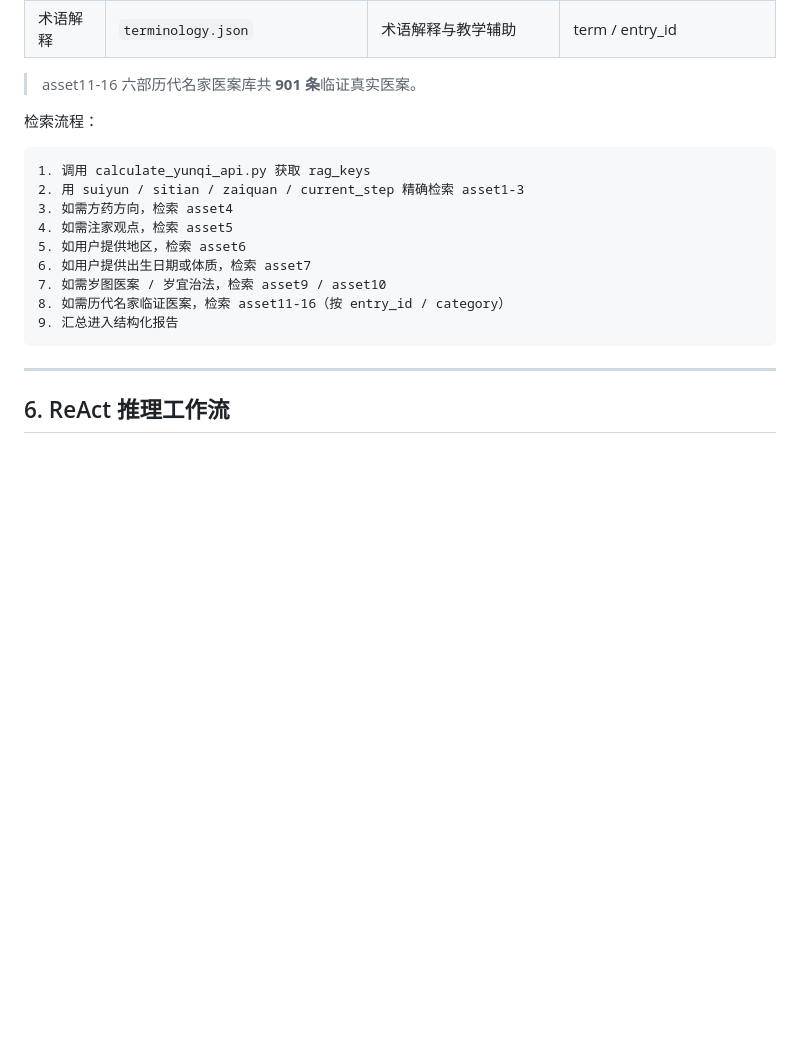
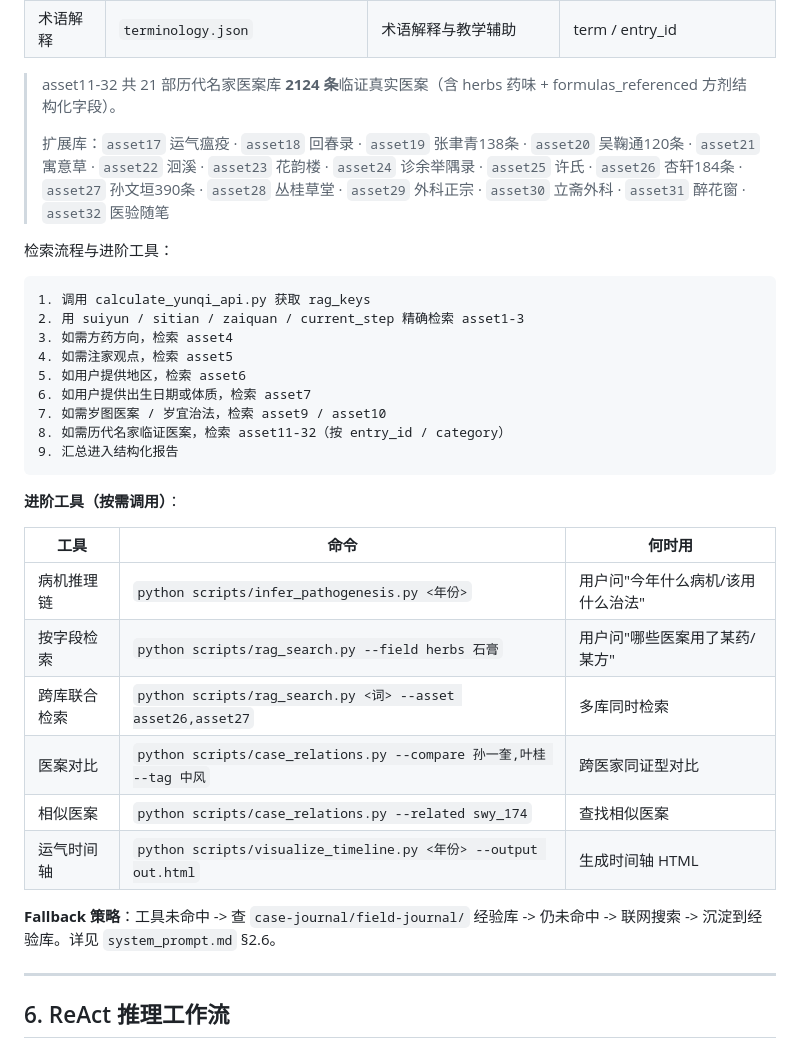
Before and after one commit to dhicoc/wuyun-liuqi-skills, a Markdown page: README_AI.md, the part around the change. Rendered like a GitHub page; blank space fills up the shorter version.

Commit message:
docs: README_AI.md 同步全部新工具+fallback策略+经验库示例
README_AI.md 是 agent 激活后第二个读取的文件，之前严重过时：
- 医案库只列到asset16"901条"，未提asset17-32（2124条）
- 完全没有infer_pathogenesis/case_relations/--field等新工具
- 没有fallback策略和经验库指引

更新：
1. 医案库列表 asset11-32 共2124条（含herbs+formulas_referenced）
2. 检索流程补充进阶工具表（病机推理/按字段/跨库/对比/相似/时间轴）
3. 补充Fallback策略指引（详见system_prompt §2.6）
4. system_prompt §2.6 补充具体fallback示例（防风通圣散现代应用）

本地22项CI同款测试全绿后推送。

Co-Authored-By: InsCode (deepseek-v4-flash-free) <noreply@inscode.net>

````diff
--- a/README_AI.md
+++ b/README_AI.md
@@ -261,9 +261,11 @@ node scripts/calculate_yunqi_api.js <YYYY-MM-DD> --json
 | 临证指南医案 | `asset16_ye_cases.json` | 清·叶桂，辨证精审含华岫云按语 | `entry_id` / `category` |
 | 术语解释 | `terminology.json` | 术语解释与教学辅助 | term / entry_id |
 
-> asset11-16 六部历代名家医案库共 **901 条**临证真实医案。
+> asset11-32 共 21 部历代名家医案库 **2124 条**临证真实医案（含 herbs 药味 + formulas_referenced 方剂结构化字段）。
+>
+> 扩展库：`asset17` 运气瘟疫 · `asset18` 回春录 · `asset19` 张聿青138条 · `asset20` 吴鞠通120条 · `asset21` 寓意草 · `asset22` 洄溪 · `asset23` 花韵楼 · `asset24` 诊余举隅录 · `asset25` 许氏 · `asset26` 杏轩184条 · `asset27` 孙文垣390条 · `asset28` 丛桂草堂 · `asset29` 外科正宗 · `asset30` 立斋外科 · `asset31` 醉花窗 · `asset32` 医验随笔
 
-检索流程：
+检索流程与进阶工具：
 
 ```text
 1. 调用 calculate_yunqi_api.py 获取 rag_keys
@@ -273,9 +275,22 @@ node scripts/calculate_yunqi_api.js <YYYY-MM-DD> --json
 5. 如用户提供地区，检索 asset6
 6. 如用户提供出生日期或体质，检索 asset7
 7. 如需岁图医案 / 岁宜治法，检索 asset9 / asset10
-8. 如需历代名家临证医案，检索 asset11-16（按 entry_id / category）
+8. 如需历代名家临证医案，检索 asset11-32（按 entry_id / category）
 9. 汇总进入结构化报告
 ```
+
+**进阶工具（按需调用）**：
+
+| 工具 | 命令 | 何时用 |
+|------|------|--------|
+| 病机推理链 | `python scripts/infer_pathogenesis.py <年份>` | 用户问"今年什么病机/该用什么治法" |
+| 按字段检索 | `python scripts/rag_search.py --field herbs 石膏` | 用户问"哪些医案用了某药/某方" |
+| 跨库联合检索 | `python scripts/rag_search.py <词> --asset asset26,asset27` | 多库同时检索 |
+| 医案对比 | `python scripts/case_relations.py --compare 孙一奎,叶桂 --tag 中风` | 跨医家同证型对比 |
+| 相似医案 | `python scripts/case_relations.py --related swy_174` | 查找相似医案 |
+| 运气时间轴 | `python scripts/visualize_timeline.py <年份> --output out.html` | 生成时间轴 HTML |
+
+**Fallback 策略**：工具未命中 -> 查 `case-journal/field-journal/` 经验库 -> 仍未命中 -> 联网搜索 -> 沉淀到经验库。详见 `system_prompt.md` §2.6。
 
 ---
 
````
Also changed, not shown: prompts/system_prompt.md (+8 -1 lines).
